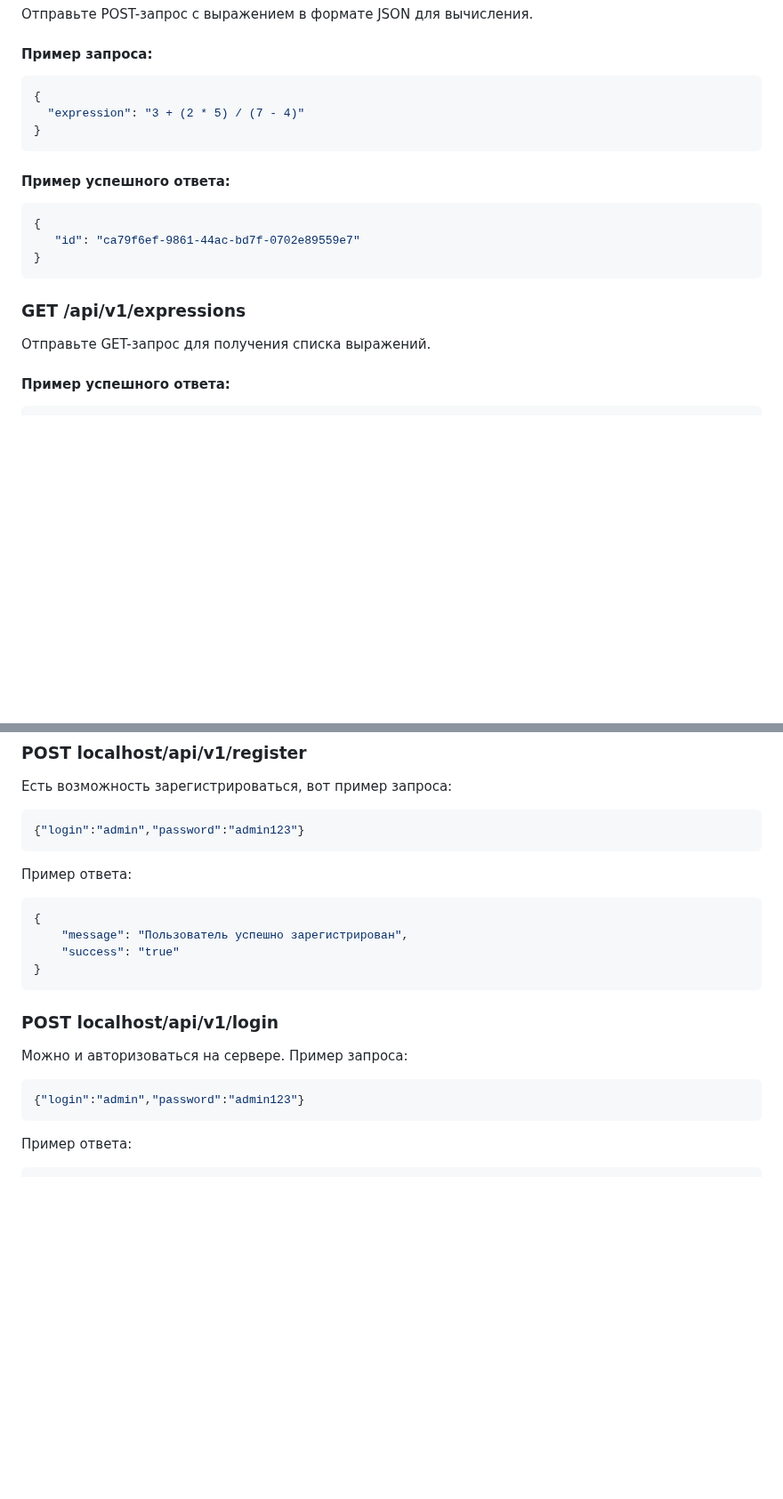
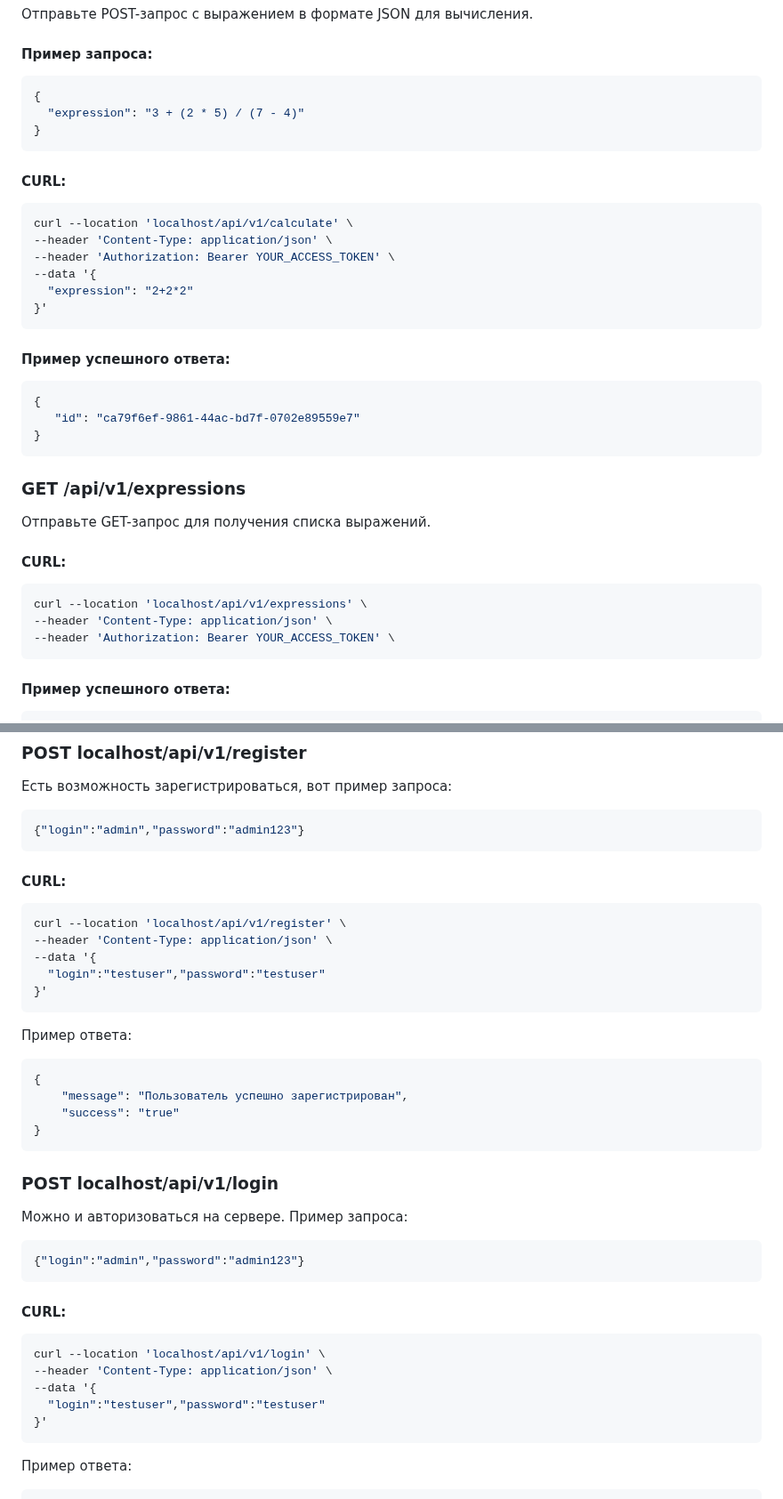
Before and after one commit to Nomaleus/djanGO, a Markdown page: README.md, 2 parts joined by grey strips. Shown at 89% size. GitHub-like rendering; blank space fills up the shorter version.

Commit message:
Add curl's

````diff
--- a/README.md
+++ b/README.md
@@ -119,6 +121,16 @@ go run main.go
 }
 ```
 
+#### CURL:
+```bash
+curl --location 'localhost/api/v1/calculate' \
+--header 'Content-Type: application/json' \
+--header 'Authorization: Bearer YOUR_ACCESS_TOKEN' \
+--data '{
+  "expression": "2+2*2"
+}'
+```
+
 #### Пример успешного ответа:
 ```json
 {
@@ -129,7 +141,12 @@ go run main.go
 ### **GET /api/v1/expressions**
 
 Отправьте GET-запрос для получения списка выражений.
-
+#### CURL:
+```bash
+curl --location 'localhost/api/v1/expressions' \
+--header 'Content-Type: application/json' \
+--header 'Authorization: Bearer YOUR_ACCESS_TOKEN' \
+```
 #### Пример успешного ответа:
 ```json
 {
@@ -190,7 +214,14 @@ go run main.go
 ```bash
 {"login":"admin","password":"admin123"}
 ```
-
+#### CURL:
+```bash
+curl --location 'localhost/api/v1/register' \
+--header 'Content-Type: application/json' \
+--data '{
+  "login":"testuser","password":"testuser"
+}'
+```
 Пример ответа:
 ```bash
 {
@@ -204,7 +235,14 @@ go run main.go
 ```bash
 {"login":"admin","password":"admin123"}
 ```
-
+#### CURL:
+```bash
+curl --location 'localhost/api/v1/login' \
+--header 'Content-Type: application/json' \
+--data '{
+  "login":"testuser","password":"testuser"
+}'
+```
 Пример ответа:
 ```bash
 {
````
Also changed, not shown: other parts of README.md (+9 -0 lines).
